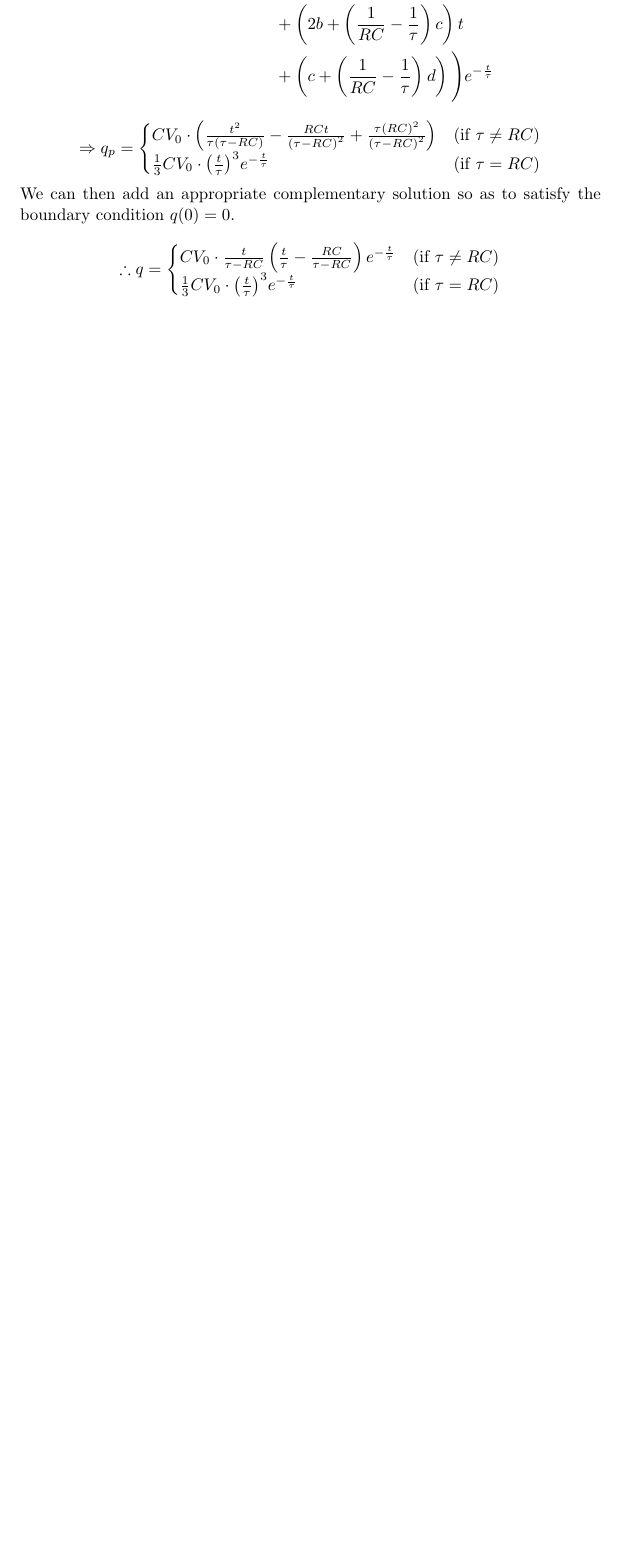
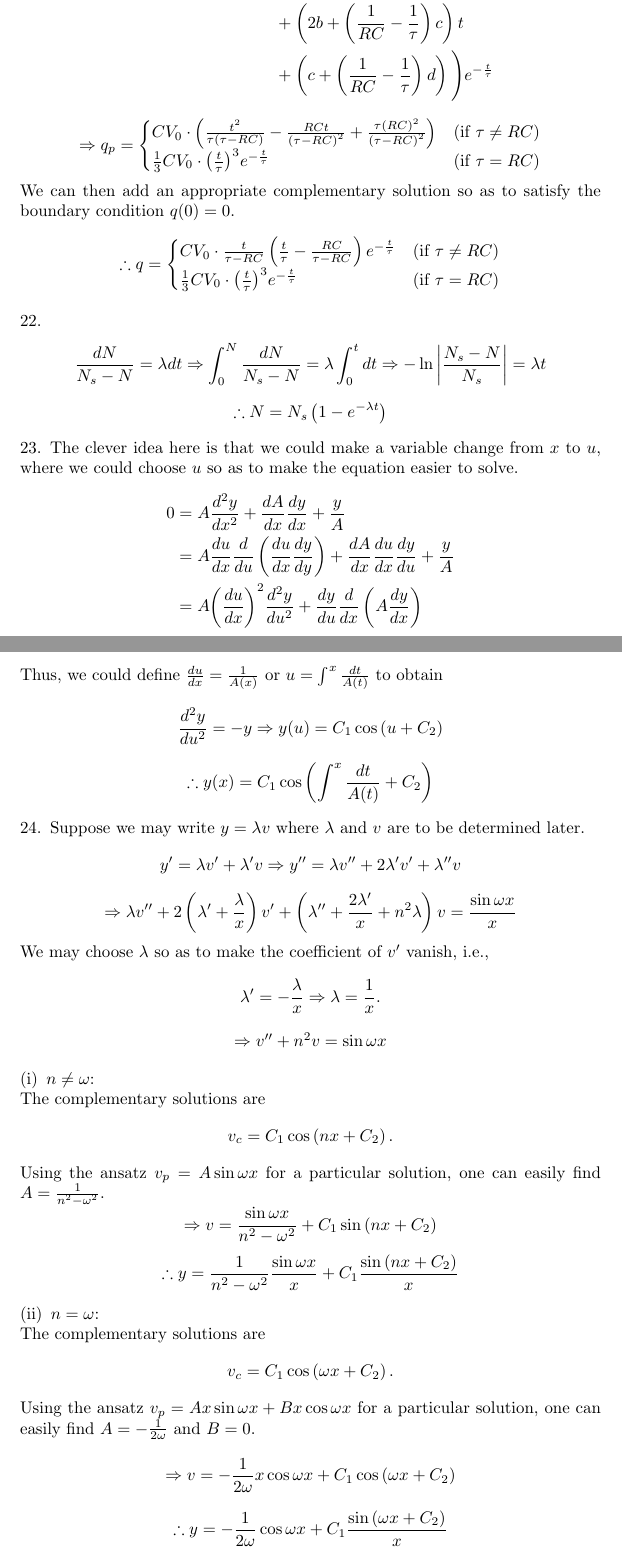
Before and after one commit to pingpingy1/Mathews-MathPhys-Sol, a LaTeX document (main.tex, which reads src/ch1/exercise1.22.tex, src/ch1/exercise1.23.tex, src/ch1/exercise1.24.tex): part of page 8 of 8 before the commit and two parts of pages 8 and 9 of 9 after it, the two joined at a grey line, cut so that both start at the same text, the shorter picture padded with empty space. Compiled offline with pdfLaTeX.

Commit message:
[Solve] 1.22~1.24

```diff
--- /dev/null
+++ b/src/ch1/exercise1.22.tex
@@ -0,0 +1,12 @@
+%%%%%%%%%%%%%%%%%%%%%%%
+\item
+%%%%%%%%%%%%%%%%%%%%%%%
+
+\[
+	\frac{dN}{N_s - N} = \lambda dt
+	\Rightarrow \int_{0}^{N} \frac{dN}{N_s - N} = \lambda \int_{0}^{t} dt
+	\Rightarrow -\ln \left| \frac{N_s - N}{N_s} \right| = \lambda t
+\]
+\[
+	\therefore N = N_s \left( 1 - e^{-\lambda t} \right)
+\]
--- /dev/null
+++ b/src/ch1/exercise1.23.tex
@@ -0,0 +1,22 @@
+%%%%%%%%%%%%%%%%%%%%%%%
+\item
+%%%%%%%%%%%%%%%%%%%%%%%
+
+The clever idea here is that we could make a variable change from $x$ to $u$,
+where we could choose $u$ so as to make the equation easier to solve.
+\begin{align*}
+	0
+	&= A \frac{d^2 y}{dx^2} + \frac{dA}{dx} \frac{dy}{dx} + \frac{y}{A} \\
+	&= A \frac{du}{dx} \frac{d}{du} \left( \frac{du}{dx} \frac{dy}{dy} \right)
+	   + \frac{dA}{dx} \frac{du}{dx} \frac{dy}{du} + \frac{y}{A} \\
+	&= A {\left( \frac{du}{dx} \right)}^2 \frac{d^2 y}{du^2}
+	   + \frac{dy}{du} \frac{d}{dx} \left( A \frac{dy}{dx} \right)
+\end{align*}
+Thus, we could define $\frac{du}{dx} = \frac{1}{A(x)}$ or $u = \int^x \frac{dt}{A(t)}$ to obtain
+\[
+	\frac{d^2 y}{du^2} = -y
+	\Rightarrow y(u) = C_1 \cos \left( u + C_2 \right)
+\]
+\[
+	\therefore y(x) = C_1 \cos \left( \int^x \frac{dt}{A(t)} + C_2 \right)
+\]
--- /dev/null
+++ b/src/ch1/exercise1.24.tex
@@ -0,0 +1,51 @@
+%%%%%%%%%%%%%%%%%%%%%%%
+\item
+%%%%%%%%%%%%%%%%%%%%%%%
+
+Suppose we may write $y = \lambda v$ where $\lambda$ and $v$ are to be determined later.
+\[
+	y' = \lambda v' + \lambda' v
+	\Rightarrow y'' = \lambda v'' + 2\lambda' v' + \lambda'' v
+\]
+\[
+	\Rightarrow \lambda v''
+	+ 2 \left(\lambda' + \frac{\lambda}{x} \right) v'
+	+ \left( \lambda'' + \frac{2\lambda'}{x} + n^2 \lambda \right) v
+	= \frac{\sin \omega x}{x}
+\]
+We may choose $\lambda$ so as to make the coefficient of $v'$ vanish, i.e.,
+\[
+	\lambda' = -\frac{\lambda}{x}
+	\Rightarrow \lambda = \frac{1}{x}.
+\]
+\[
+	\Rightarrow v'' + n^2 v = \sin \omega x
+\]
+
+\begin{enumerate}[wide, labelindent = 0pt, label = (\roman*)]
+	\item $n \neq \omega$:\\
+	The complementary solutions are
+	\[
+		v_c = C_1 \cos \left( nx + C_2 \right).
+	\]
+	Using the ansatz $v_p = A \sin \omega x$ for a particular solution, one can easily find $A = \frac{1}{n^2 - \omega^2}$.
+	\[
+		\Rightarrow v = \frac{\sin \omega x}{n^2 - \omega^2} + C_1 \sin \left( nx + C_2 \right)
+	\]
+	\[
+		\therefore y = \frac{1}{n^2 - \omega^2} \frac{\sin \omega x}{x} + C_1 \frac{\sin \left( nx + C_2 \right)}{x}
+	\]
+
+	\item $n = \omega$:\\
+	The complementary solutions are
+	\[
+		v_c = C_1 \cos \left( \omega x + C_2 \right).
+	\]
+	Using the ansatz $v_p = Ax \sin \omega x + Bx \cos \omega x$ for a particular solution, one can easily find $A = -\frac{1}{2\omega}$ and $B = 0$.
+	\[
+		\Rightarrow v = -\frac{1}{2\omega} x \cos \omega x + C_1 \cos \left( \omega x + C_2 \right)
+	\]
+	\[
+		\therefore y = -\frac{1}{2\omega} \cos \omega x + C_1 \frac{\sin \left( \omega x + C_2 \right)}{x}
+	\]
+\end{enumerate}
```
Also changed, not shown: src/ch1.tex (+3 -0 lines), main.pdf.
